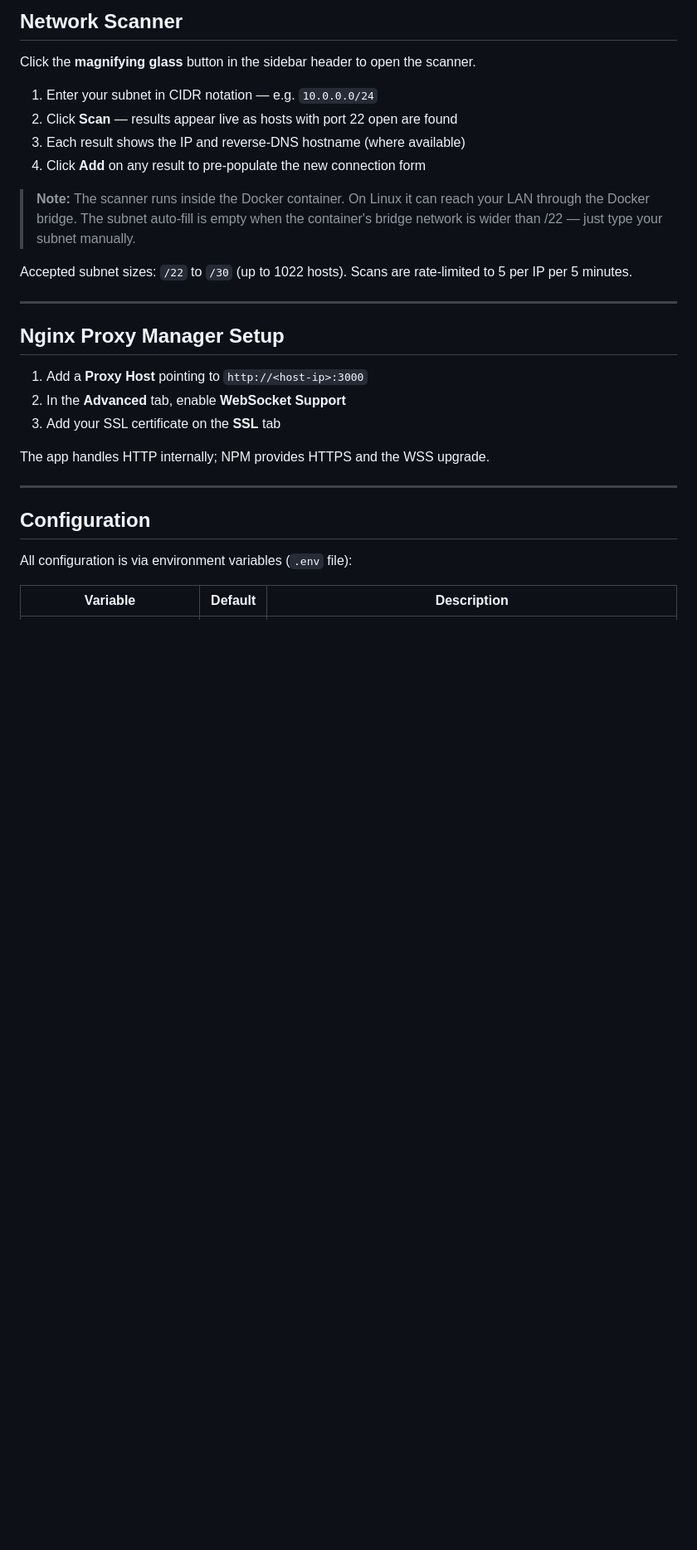
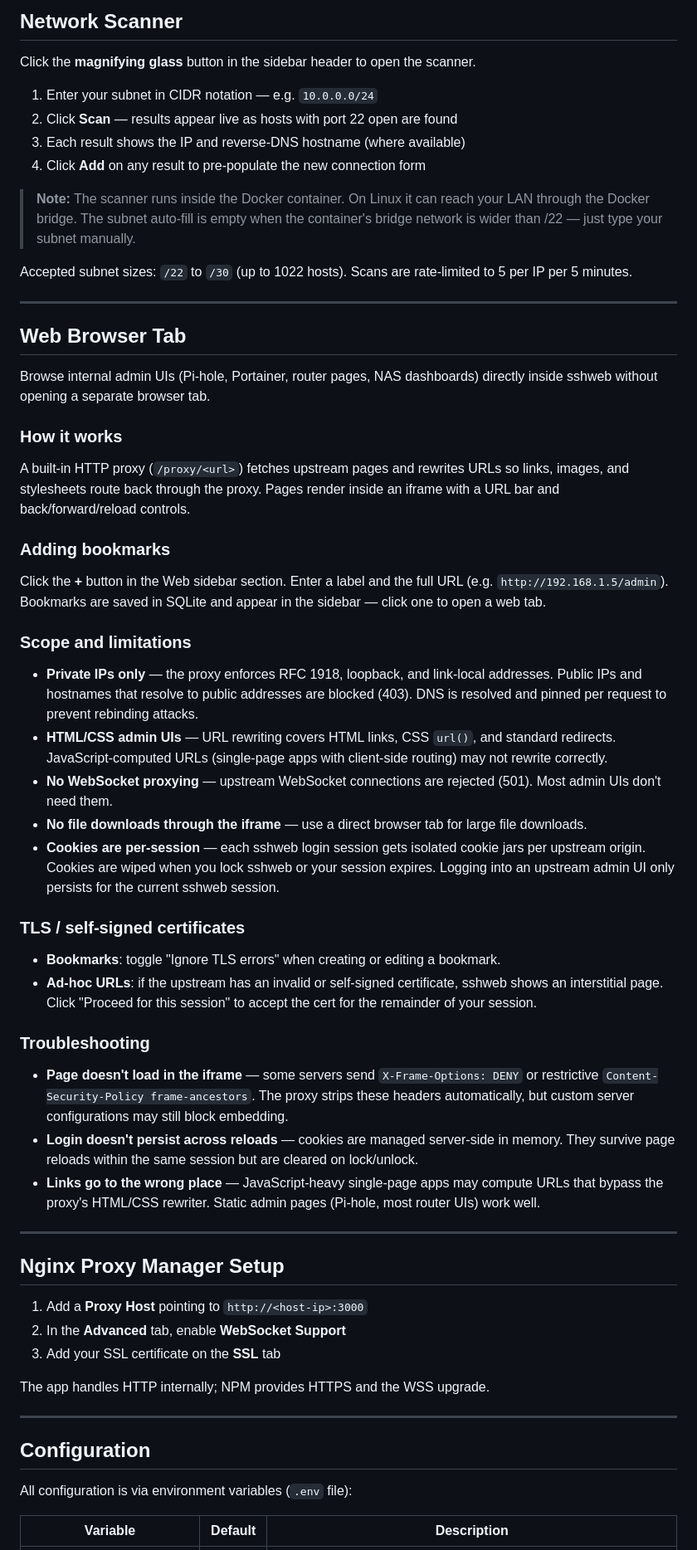
Before and after one commit to hornbech/sshweb, a Markdown page: README.md, the part around one of its changes. Shown at 83% size. Drawn GitHub-style; blank space fills up the shorter version.

Commit message:
docs: describe browser tab feature
Co-Authored-By: Claude Opus 4.6 <noreply@anthropic.com>

```diff
--- a/README.md
+++ b/README.md
@@ -84,6 +84,39 @@ Click the **magnifying glass** button in the sidebar header to open the scanner.
 > **Note:** The scanner runs inside the Docker container. On Linux it can reach your LAN through the Docker bridge. The subnet auto-fill is empty when the container's bridge network is wider than /22 — just type your subnet manually.
 
 Accepted subnet sizes: `/22` to `/30` (up to 1022 hosts). Scans are rate-limited to 5 per IP per 5 minutes.
+
+---
+
+## Web Browser Tab
+
+Browse internal admin UIs (Pi-hole, Portainer, router pages, NAS dashboards) directly inside sshweb without opening a separate browser tab.
+
+### How it works
+
+A built-in HTTP proxy (`/proxy/<url>`) fetches upstream pages and rewrites URLs so links, images, and stylesheets route back through the proxy. Pages render inside an iframe with a URL bar and back/forward/reload controls.
+
+### Adding bookmarks
+
+Click the **+** button in the Web sidebar section. Enter a label and the full URL (e.g. `http://192.168.1.5/admin`). Bookmarks are saved in SQLite and appear in the sidebar — click one to open a web tab.
+
+### Scope and limitations
+
+- **Private IPs only** — the proxy enforces RFC 1918, loopback, and link-local addresses. Public IPs and hostnames that resolve to public addresses are blocked (403). DNS is resolved and pinned per request to prevent rebinding attacks.
+- **HTML/CSS admin UIs** — URL rewriting covers HTML links, CSS `url()`, and standard redirects. JavaScript-computed URLs (single-page apps with client-side routing) may not rewrite correctly.
+- **No WebSocket proxying** — upstream WebSocket connections are rejected (501). Most admin UIs don't need them.
+- **No file downloads through the iframe** — use a direct browser tab for large file downloads.
+- **Cookies are per-session** — each sshweb login session gets isolated cookie jars per upstream origin. Cookies are wiped when you lock sshweb or your session expires. Logging into an upstream admin UI only persists for the current sshweb session.
+
+### TLS / self-signed certificates
+
+- **Bookmarks**: toggle "Ignore TLS errors" when creating or editing a bookmark.
+- **Ad-hoc URLs**: if the upstream has an invalid or self-signed certificate, sshweb shows an interstitial page. Click "Proceed for this session" to accept the cert for the remainder of your session.
+
+### Troubleshooting
+
+- **Page doesn't load in the iframe** — some servers send `X-Frame-Options: DENY` or restrictive `Content-Security-Policy frame-ancestors`. The proxy strips these headers automatically, but custom server configurations may still block embedding.
+- **Login doesn't persist across reloads** — cookies are managed server-side in memory. They survive page reloads within the same session but are cleared on lock/unlock.
+- **Links go to the wrong place** — JavaScript-heavy single-page apps may compute URLs that bypass the proxy's HTML/CSS rewriter. Static admin pages (Pi-hole, most router UIs) work well.
 
 ---
 
```
Also changed, not shown: other parts of README.md (+4 -0 lines), CHANGELOG.md (+22 -0 lines).
